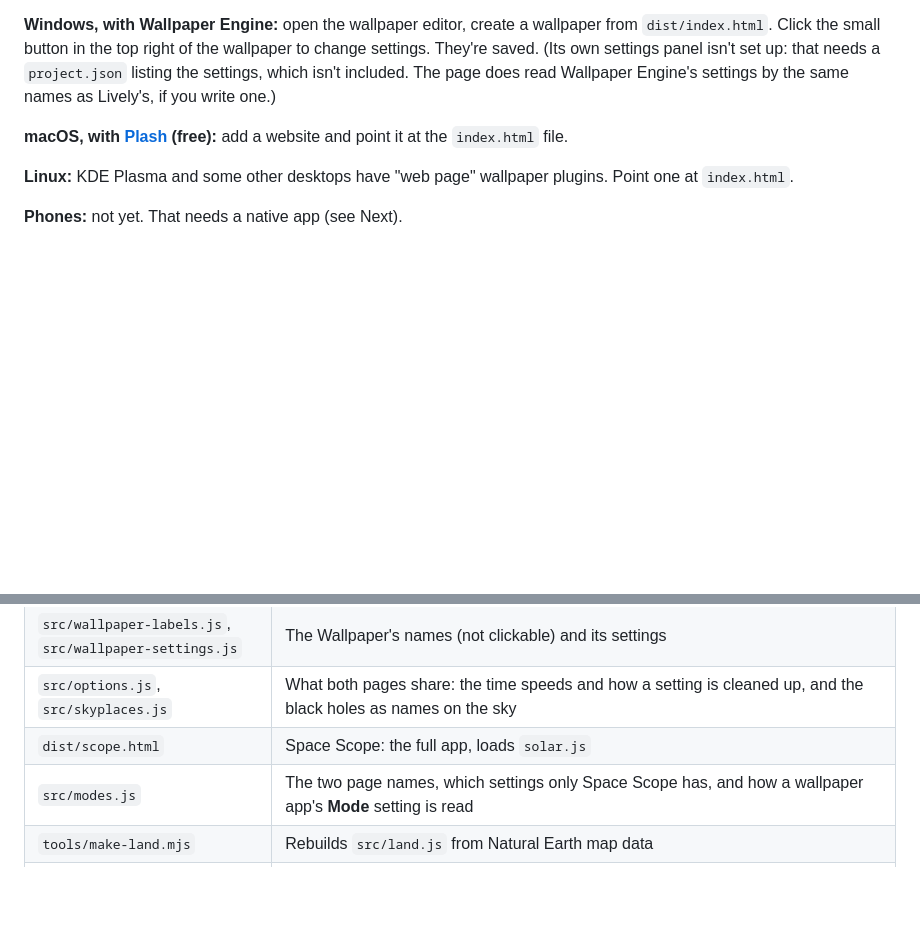
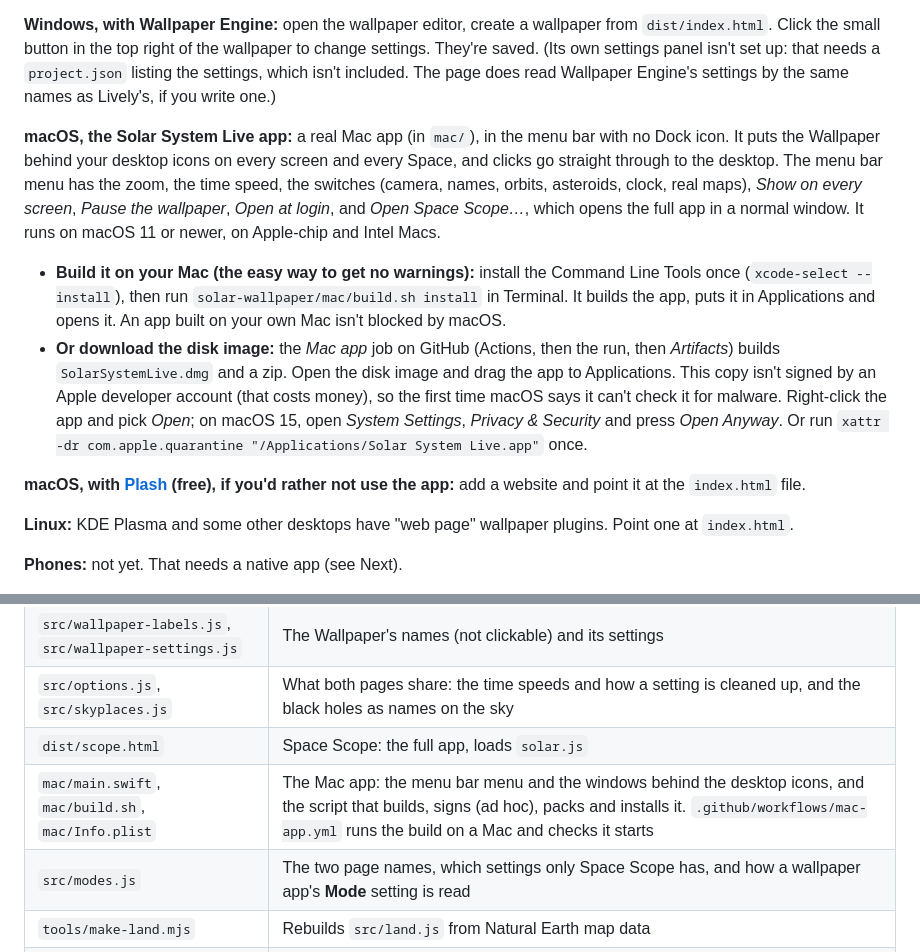
Before and after one commit to pradeepw1/Vibing, a Markdown page: solar-wallpaper/README.md, 2 parts joined by grey strips. Rendered like a GitHub page; blank space fills up the shorter version.

Commit message:
README: how to get the Mac app
Co-Authored-By: Claude Sonnet 5.5 <noreply@anthropic.com>
Claude-Session: https://claude.ai/code/session_01LZDq4ATJhnDqkiaGJHW58x

```diff
--- a/solar-wallpaper/README.md
+++ b/solar-wallpaper/README.md
@@ -130,7 +130,12 @@ Point your wallpaper app at `dist/index.html`. That's Wallpaper mode, the low-ba
 
 **Windows, with Wallpaper Engine:** open the wallpaper editor, create a wallpaper from `dist/index.html`. Click the small button in the top right of the wallpaper to change settings. They're saved. (Its own settings panel isn't set up: that needs a `project.json` listing the settings, which isn't included. The page does read Wallpaper Engine's settings by the same names as Lively's, if you write one.)
 
-**macOS, with [Plash](https://sindresorhus.com/plash) (free):** add a website and point it at the `index.html` file.
+**macOS, the Solar System Live app:** a real Mac app (in `mac/`), in the menu bar with no Dock icon. It puts the Wallpaper behind your desktop icons on every screen and every Space, and clicks go straight through to the desktop. The menu bar menu has the zoom, the time speed, the switches (camera, names, orbits, asteroids, clock, real maps), *Show on every screen*, *Pause the wallpaper*, *Open at login*, and *Open Space Scope…*, which opens the full app in a normal window. It runs on macOS 11 or newer, on Apple-chip and Intel Macs.
+
+- **Build it on your Mac (the easy way to get no warnings):** install the Command Line Tools once (`xcode-select --install`), then run `solar-wallpaper/mac/build.sh install` in Terminal. It builds the app, puts it in Applications and opens it. An app built on your own Mac isn't blocked by macOS.
+- **Or download the disk image:** the *Mac app* job on GitHub (Actions, then the run, then *Artifacts*) builds `SolarSystemLive.dmg` and a zip. Open the disk image and drag the app to Applications. This copy isn't signed by an Apple developer account (that costs money), so the first time macOS says it can't check it for malware. Right-click the app and pick *Open*; on macOS 15, open *System Settings*, *Privacy & Security* and press *Open Anyway*. Or run `xattr -dr com.apple.quarantine "/Applications/Solar System Live.app"` once.
+
+**macOS, with [Plash](https://sindresorhus.com/plash) (free), if you'd rather not use the app:** add a website and point it at the `index.html` file.
 
 **Linux:** KDE Plasma and some other desktops have "web page" wallpaper plugins. Point one at `index.html`.
 
@@ -224,6 +229,7 @@ The built files are in git, but the originals are not.
 | `src/wallpaper-labels.js`, `src/wallpaper-settings.js` | The Wallpaper's names (not clickable) and its settings |
 | `src/options.js`, `src/skyplaces.js` | What both pages share: the time speeds and how a setting is cleaned up, and the black holes as names on the sky |
 | `dist/scope.html` | Space Scope: the full app, loads `solar.js` |
+| `mac/main.swift`, `mac/build.sh`, `mac/Info.plist` | The Mac app: the menu bar menu and the windows behind the desktop icons, and the script that builds, signs (ad hoc), packs and installs it. `.github/workflows/mac-app.yml` runs the build on a Mac and checks it starts |
 | `src/modes.js` | The two page names, which settings only Space Scope has, and how a wallpaper app's **Mode** setting is read |
 | `tools/make-land.mjs` | Rebuilds `src/land.js` from Natural Earth map data |
 | `tools/build.mjs`, `tools/bundles.mjs` | Build `dist/solar.js` and `dist/wallpaper.js`, and write `dist/LivelyProperties.json` from the same lists the pages use. `test/dist.test.mjs` makes them again and fails if the committed ones are out of date |
```
